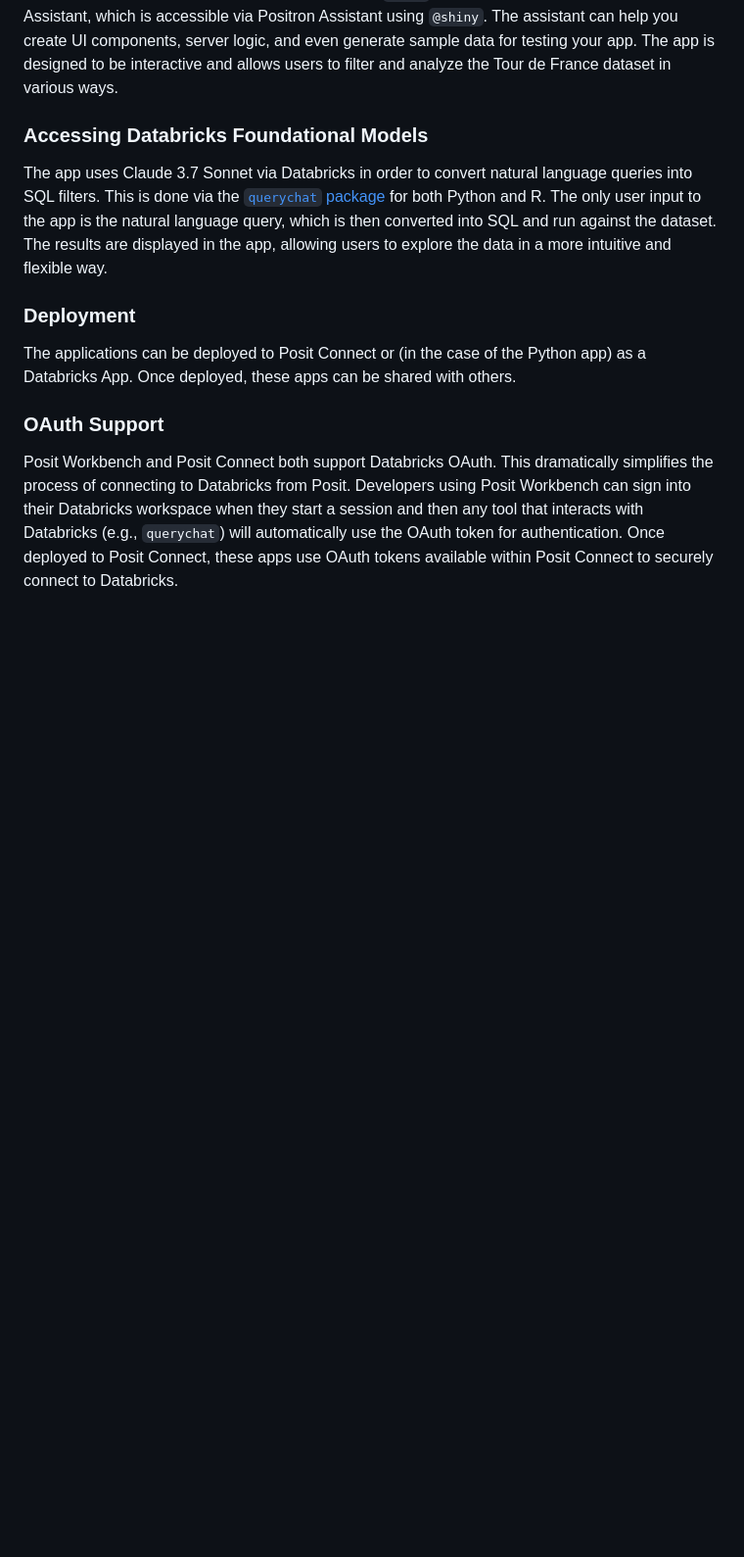
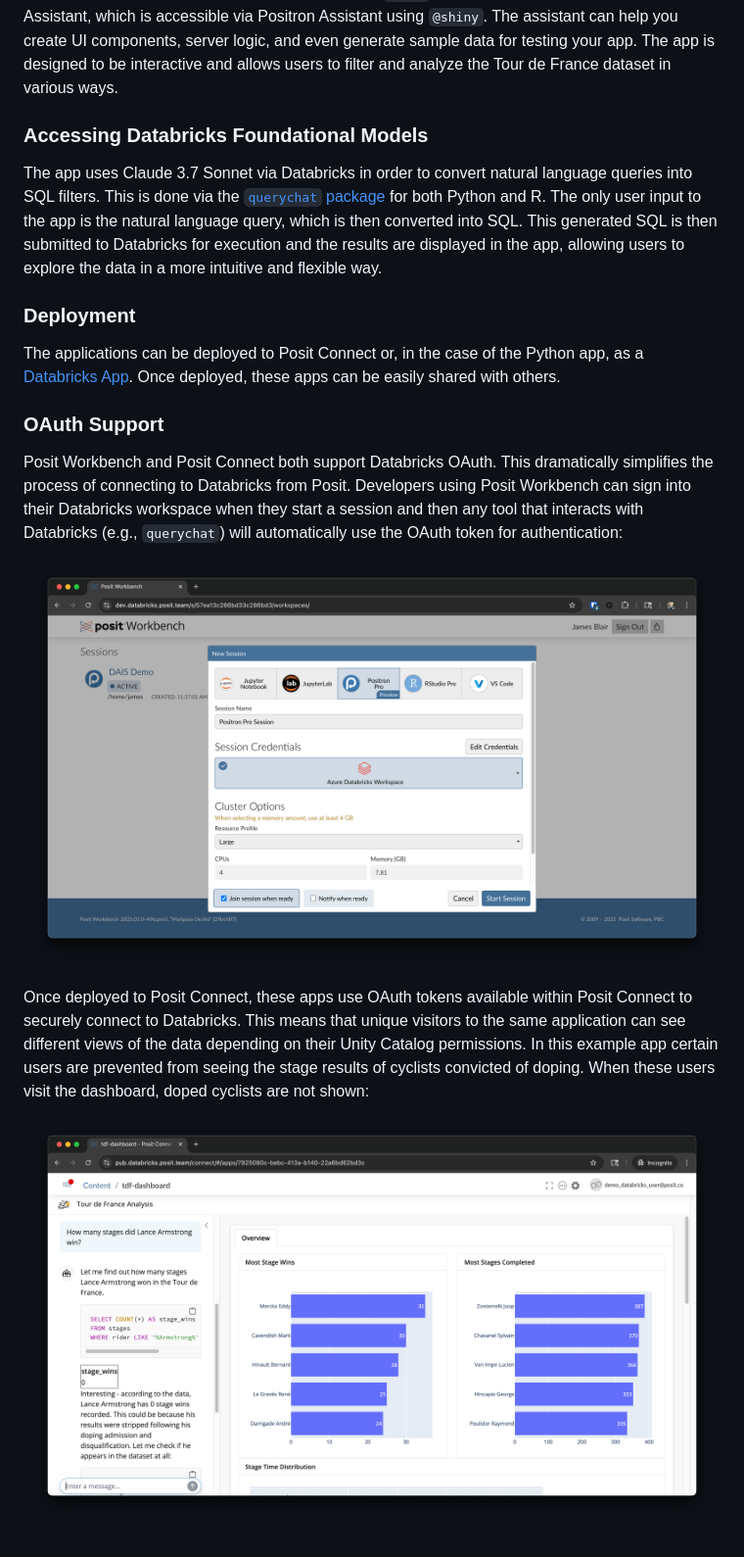
Before and after one commit to npelikan/data-and-ai-summit-2025, a Markdown page: README.md, the part around the change printed below. Shown: that part at 98% size. Rendered like a GitHub page; pictures changed too: img/lance-query.png (added), img/session-launch.png (added); blank space fills up the shorter version.

```diff
--- a/README.md
+++ b/README.md
@@ -39,21 +39,31 @@ the Tour de France dataset in various ways.
 ### Accessing Databricks Foundational Models
 The app uses Claude 3.7 Sonnet via Databricks in order to convert natural
 language queries into SQL filters. This is done via the [`querychat`
-package](https://github.com/posit-dev/querychat) for both Python and R. The
-only user input to the app is the natural language query, which is then
-converted into SQL and run against the dataset. The results are displayed in
-the app, allowing users to explore the data in a more intuitive and flexible
-way.
+package](https://github.com/posit-dev/querychat) for both Python and R. The only
+user input to the app is the natural language query, which is then converted
+into SQL. This generated SQL is then submitted to Databricks for execution and
+the results are displayed in the app, allowing users to explore the data in a
+more intuitive and flexible way.
 
 ### Deployment
-The applications can be deployed to Posit Connect or (in the case of the Python
-app) as a Databricks App. Once deployed, these apps can be shared with others.
+The applications can be deployed to Posit Connect or, in the case of the Python
+app, as a [Databricks App](https://www.databricks.com/product/databricks-apps).
+Once deployed, these apps can be easily shared with others.
 
 ### OAuth Support
 Posit Workbench and Posit Connect both support Databricks OAuth. This
 dramatically simplifies the process of connecting to Databricks from Posit.
 Developers using Posit Workbench can sign into their Databricks workspace when
 they start a session and then any tool that interacts with Databricks (e.g.,
-`querychat`) will automatically use the OAuth token for authentication. Once
-deployed to Posit Connect, these apps use OAuth tokens available within Posit
-Connect to securely connect to Databricks.
+`querychat`) will automatically use the OAuth token for authentication:
+
+![Screenshot of session launch dialogue in Posit Workbench showing Databricks workspace selection](img/session-launch.png)
+
+Once deployed to Posit Connect, these apps use OAuth tokens available within
+Posit Connect to securely connect to Databricks. This means that unique visitors
+to the same application can see different views of the data depending on their
+Unity Catalog permissions. In this example app certain users are prevented from
+seeing the stage results of cyclists convicted of doping. When these users visit
+the dashboard, doped cyclists are not shown:
+
+![Screenshot of a query asking about Lance Armstrong when no data for Lance is included](img/lance-query.png)
```
Also changed, not shown: other parts of README.md (+1 -1 lines), 1 other file.
